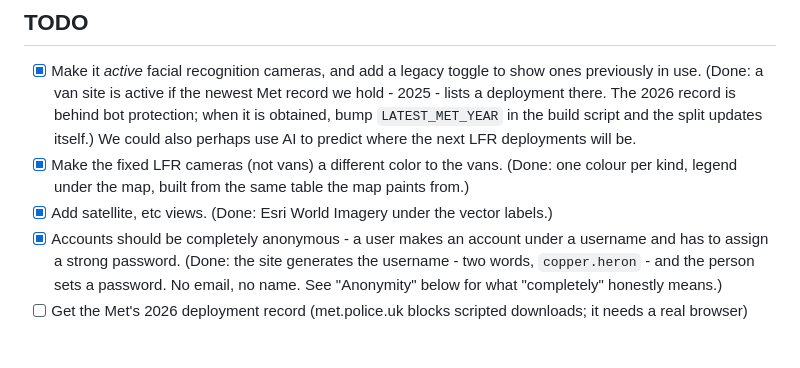
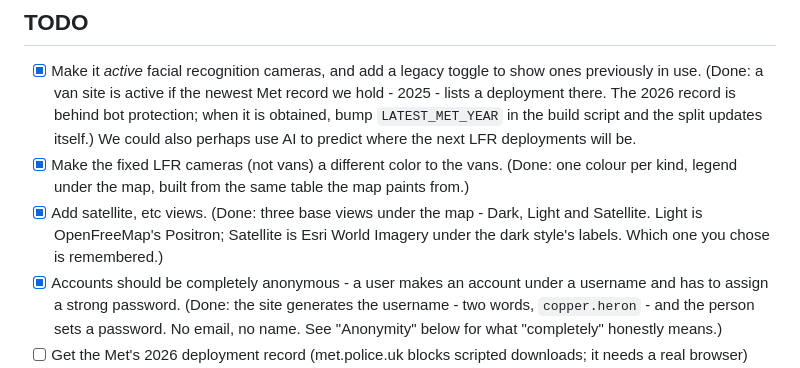
Before and after one commit to Forrest404/cammap, a Markdown page: NOTES.md, the part around the change. Drawn GitHub-style; blank space fills up the shorter version.

Commit message:
Note the three map views

```diff
--- a/NOTES.md
+++ b/NOTES.md
@@ -37,7 +37,7 @@ works this out with `pageHref()` rather than hard-coding either.
 
 - [x] Make it *active* facial recognition cameras, and add a legacy toggle to show ones previously in use. (Done: a van site is active if the newest Met record we hold - 2025 - lists a deployment there. The 2026 record is behind bot protection; when it is obtained, bump `LATEST_MET_YEAR` in the build script and the split updates itself.) We could also perhaps use AI to predict where the next LFR deployments will be.
 - [x] Make the fixed LFR cameras (not vans) a different color to the vans. (Done: one colour per kind, legend under the map, built from the same table the map paints from.)
-- [x] Add satellite, etc views. (Done: Esri World Imagery under the vector labels.)
+- [x] Add satellite, etc views. (Done: three base views under the map - Dark, Light and Satellite. Light is OpenFreeMap's Positron; Satellite is Esri World Imagery under the dark style's labels. Which one you chose is remembered.)
 - [x] Accounts should be completely anonymous - a user makes an account under a username and has to assign a strong password. (Done: the site generates the username - two words, `copper.heron` - and the person sets a password. No email, no name. See "Anonymity" below for what "completely" honestly means.)
 - [ ] Get the Met's 2026 deployment record (met.police.uk blocks scripted downloads; it needs a real browser) and re-run the build.
 - [ ] Other cities. The type identifiers and the schema carry over; the London bounds are three constants in `frontend/map.js` and two `check` constraints in `backend/schema.sql`.
```
